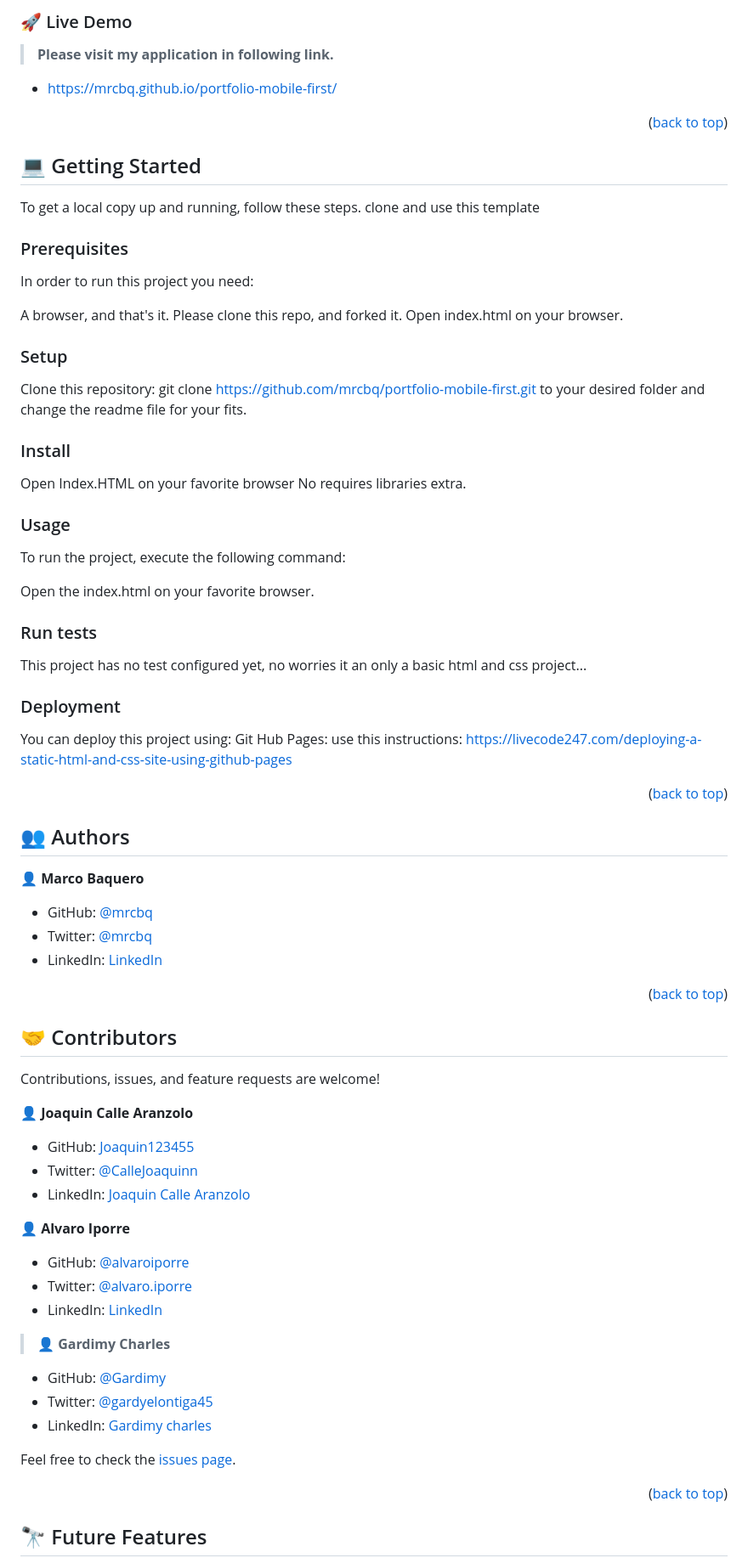
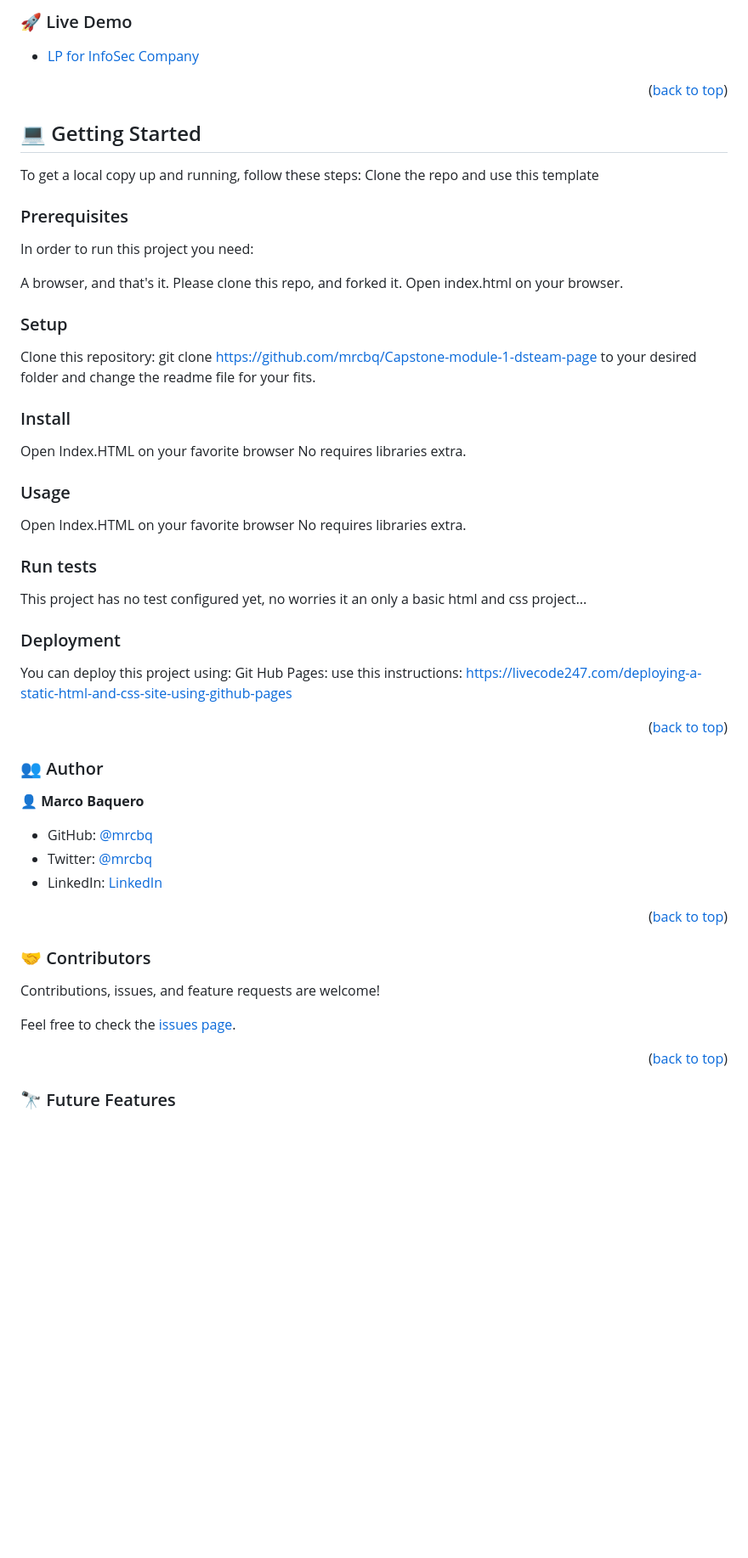
Before and after one commit to mrcbq/Capstone-module-1-dsteam-page, a Markdown page: README.md, the part around one of its changes. Shown at 85% size. Drawn GitHub-style; blank space fills up the shorter version.

```diff
--- a/README.md
+++ b/README.md
@@ -60,11 +55,9 @@
 
 <!-- live demo -->
 
-### 🚀 Live Demo <a name="live-demo"></a>
+### 🚀 Live Demo
 
-> **Please visit my application in following link.**
-
-- <p align="left"><a href="https://mrcbq.github.io/portfolio-mobile-first/">https://mrcbq.github.io/portfolio-mobile-first/</a></p>
+- <p align="left"><a href="https://mrcbq.github.io/Capstone-module-1-dsteam-page/#">LP for InfoSec Company</a></p>
 
 <p align="right">(<a href="#readme-top">back to top</a>)</p>
 
@@ -72,8 +65,8 @@
 
 ## 💻 Getting Started <a name="getting-started"></a>
 
-To get a local copy up and running, follow these steps.
-clone and use this template
+To get a local copy up and running, follow these steps:
+Clone the repo and use this template
 
 ### Prerequisites
 
@@ -86,7 +79,7 @@ Open index.html on your browser.
 ### Setup
 
 Clone this repository:
-git clone https://github.com/mrcbq/portfolio-mobile-first.git to your desired folder and change the readme file for your fits.
+git clone https://github.com/mrcbq/Capstone-module-1-dsteam-page to your desired folder and change the readme file for your fits.
 
 ### Install
 
@@ -95,9 +88,8 @@ No requires libraries extra.
 
 ### Usage
 
-To run the project, execute the following command:
-
-Open the index.html on your favorite browser.
+Open Index.HTML on your favorite browser
+No requires libraries extra.
 
 ### Run tests
 
@@ -112,7 +104,7 @@ Git Hub Pages: use this instructions: https://livecode247.com/deploying-a-static
 
 <!-- AUTHORS -->
 
-## 👥 Authors <a name="authors"></a>
+### 👥 Author
 
 👤 **Marco Baquero**
 
@@ -124,27 +116,9 @@ Git Hub Pages: use this instructions: https://livecode247.com/deploying-a-static
 
 <!-- CONTRIBUTING -->
 
-## 🤝 Contributors <a name="contributing"></a>
+### 🤝 Contributors <a name="contributing"></a>
 
 Contributions, issues, and feature requests are welcome!
-
-👤 **Joaquin Calle Aranzolo**
-
-- GitHub: [Joaquin123455](https://github.com/Joaquin123455)
-- Twitter: [@CalleJoaquinn](https://twitter.com/CalleJoaquinn)
-- LinkedIn: [Joaquin Calle Aranzolo](https://www.linkedin.com/in/joaquin-calle-aranzolo-695bba260/)
-
-👤 **Alvaro Iporre**
-
-- GitHub: [@alvaroiporre](https://github.com/alvaroiporre)
-- Twitter: [@alvaro.iporre](https://twitter.com/twitterhandle)
-- LinkedIn: [LinkedIn](https://www.linkedin.com/in/alvaro-iporre-martiez-501533124/)
-
-> 👤 **Gardimy Charles**
-
-- GitHub: [@Gardimy](https://github.com/Gardimy)
-- Twitter: [@gardyelontiga45](https://twitter.com/gardyelontiga45)
-- LinkedIn: [Gardimy charles](https://www.linkedin.com/in/gardimy-charles)
 
 Feel free to check the [issues page](../../issues/).
 
@@ -152,5 +126,5 @@ Feel free to check the [issues page](../../issues/).
 
 <!-- FUTURE FEATURES -->
 
-## 🔭 Future Features <a name="future-features"></a>
+### 🔭 Future Features <a name="future-features"></a>
 
```
Also changed, not shown: other parts of README.md (+13 -18 lines).
